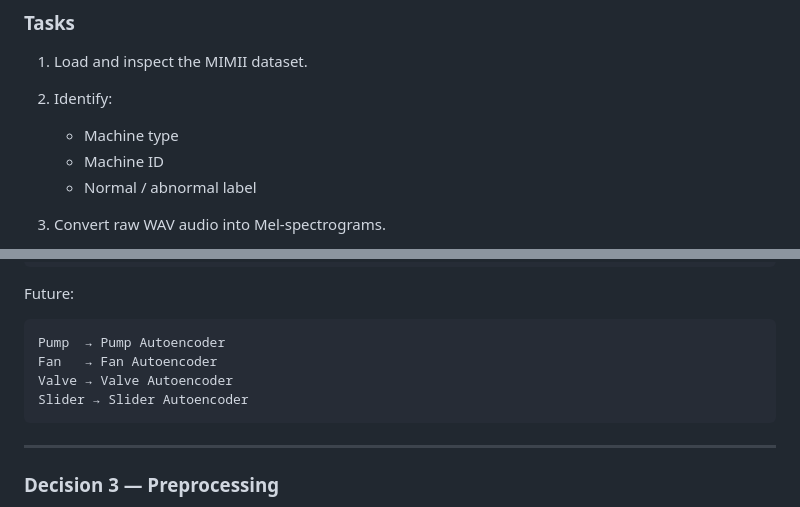
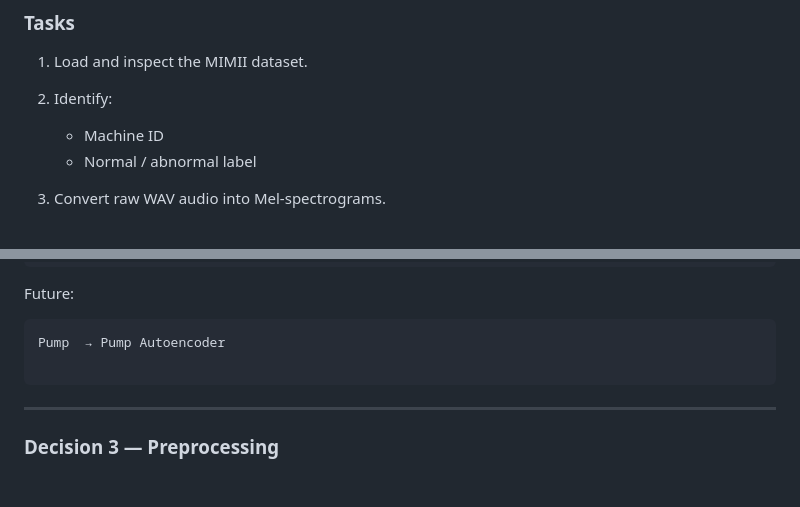
Before and after one commit to deepikakanna02/mimii, a Markdown page: README.md, 2 parts joined by grey strips. GitHub-like rendering; blank space fills up the shorter version.

````diff
--- a/README.md
+++ b/README.md
@@ -143,7 +138,6 @@ Build the complete audio preprocessing and anomaly detection model.
 1. Load and inspect the MIMII dataset.
 2. Identify:
 
-   * Machine type
    * Machine ID
    * Normal / abnormal label
 3. Convert raw WAV audio into Mel-spectrograms.
@@ -899,9 +887,7 @@ Future:
 
 ```text
 Pump  → Pump Autoencoder
-Fan   → Fan Autoencoder
-Valve → Valve Autoencoder
-Slider → Slider Autoencoder
+
 ```
 
 ---
````
Also changed, not shown: other parts of README.md (+1 -12 lines).
